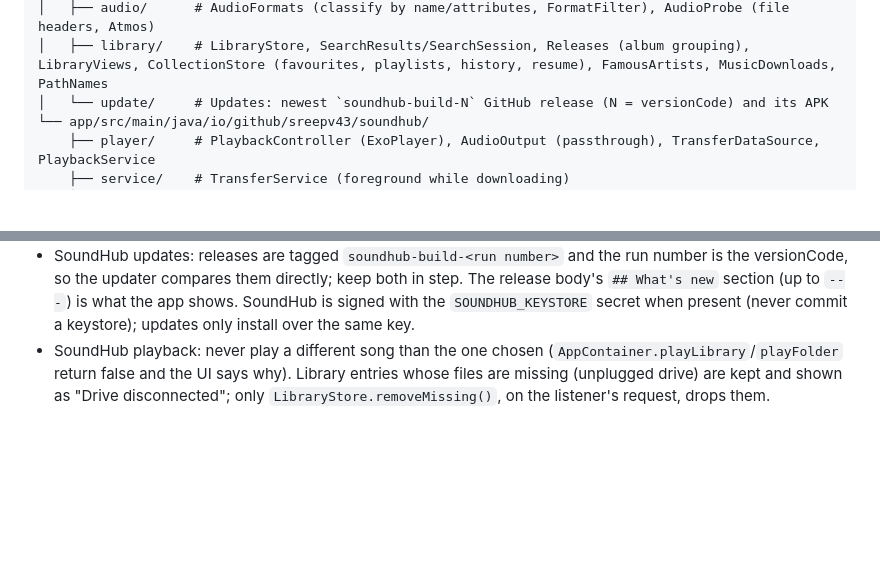
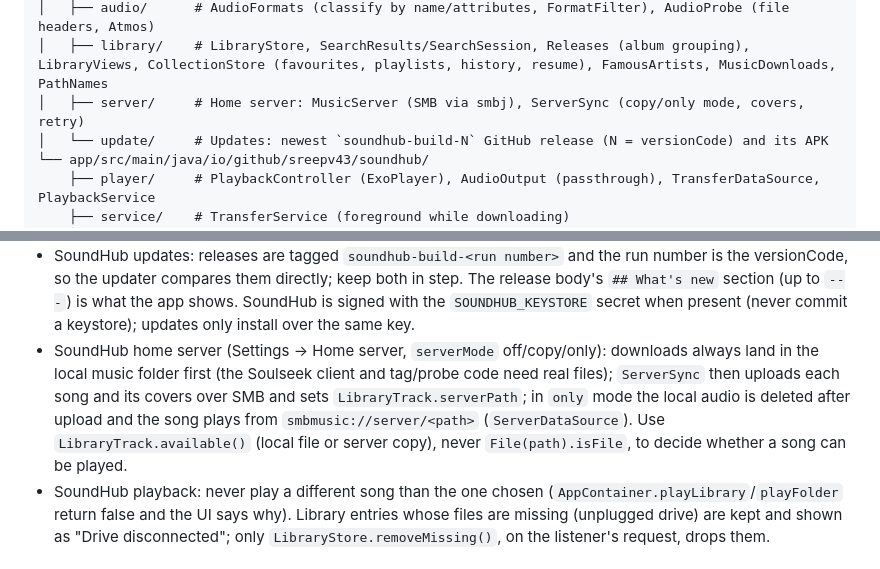
Before and after one commit to sreepv43-lab/Test, a Markdown page: CLAUDE.md, 2 parts joined by grey strips. GitHub-like rendering; blank space fills up the shorter version.

```diff
--- a/CLAUDE.md
+++ b/CLAUDE.md
@@ -31,6 +31,7 @@ soundhub/
 │   ├── slsk/       # SoulseekClient (server, peers, transfers), Messages/Wire (protocol), GrowingFile, Upnp
 │   ├── audio/      # AudioFormats (classify by name/attributes, FormatFilter), AudioProbe (file headers, Atmos)
 │   ├── library/    # LibraryStore, SearchResults/SearchSession, Releases (album grouping), LibraryViews, CollectionStore (favourites, playlists, history, resume), FamousArtists, MusicDownloads, PathNames
+│   ├── server/     # Home server: MusicServer (SMB via smbj), ServerSync (copy/only mode, covers, retry)
 │   └── update/     # Updates: newest `soundhub-build-N` GitHub release (N = versionCode) and its APK
 └── app/src/main/java/io/github/sreepv43/soundhub/
     ├── player/     # PlaybackController (ExoPlayer), AudioOutput (passthrough), TransferDataSource, PlaybackService
@@ -54,6 +55,7 @@ Conventions:
 - SoundHub playlists and artists: playlists refer to songs by library id (`LibraryStore.id(username, remotePath)`), which a search result or a queue item can compute before the file is in the library, so "Add to playlist" everywhere goes through `AddToPlaylistDialog` (`beforeAdding` downloads what isn't in the library yet). The Artists page lists `FamousArtists.genres` (by genre and language) with the listener's own `MyArtists` (setting `myArtists`) first.
 - SoundHub colours: never hard-code a colour in a screen; use `AppColors.*`, `Accent`, `FocusColor`, the badge colours or `MaterialTheme.colorScheme`, which all follow the theme chosen under Settings → Appearance (`currentPalette` in `ui/Theme.kt`; the default, Sky, is light, so text on a `AppColors.text` fill uses `AppColors.onText`, and the side menu uses `onRail`/`railSelected`/`onRailSelected`).
 - SoundHub updates: releases are tagged `soundhub-build-<run number>` and the run number is the versionCode, so the updater compares them directly; keep both in step. The release body's `## What's new` section (up to `---`) is what the app shows. SoundHub is signed with the `SOUNDHUB_KEYSTORE` secret when present (never commit a keystore); updates only install over the same key.
+- SoundHub home server (Settings → Home server, `serverMode` off/copy/only): downloads always land in the local music folder first (the Soulseek client and tag/probe code need real files); `ServerSync` then uploads each song and its covers over SMB and sets `LibraryTrack.serverPath`; in `only` mode the local audio is deleted after upload and the song plays from `smbmusic://server/<path>` (`ServerDataSource`). Use `LibraryTrack.available()` (local file or server copy), never `File(path).isFile`, to decide whether a song can be played.
 - SoundHub playback: never play a different song than the one chosen (`AppContainer.playLibrary`/`playFolder` return false and the UI says why). Library entries whose files are missing (unplugged drive) are kept and shown as "Drive disconnected"; only `LibraryStore.removeMissing()`, on the listener's request, drops them.
 
 ## Development Workflow
```
Also changed, not shown: soundhub/README.md (+6 -0 lines).
